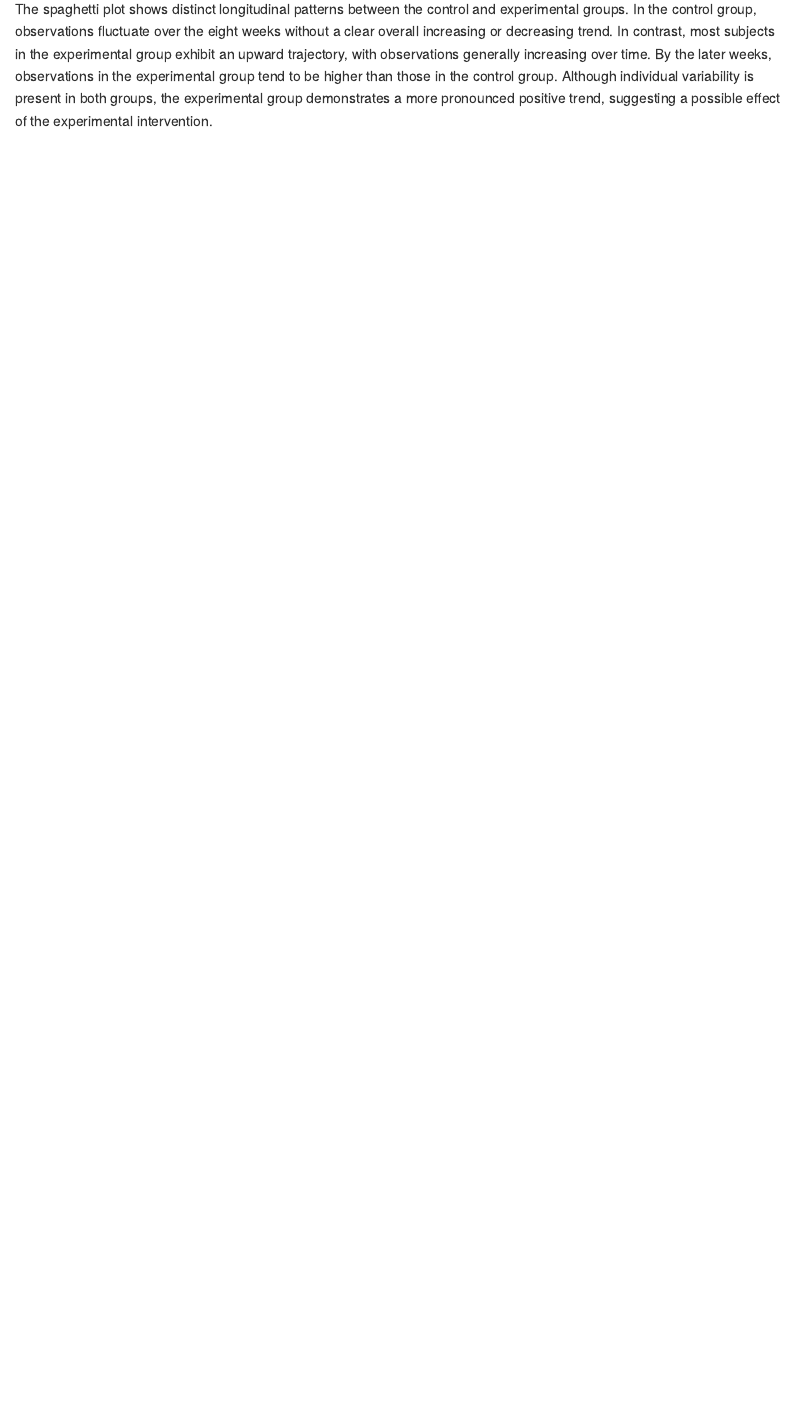
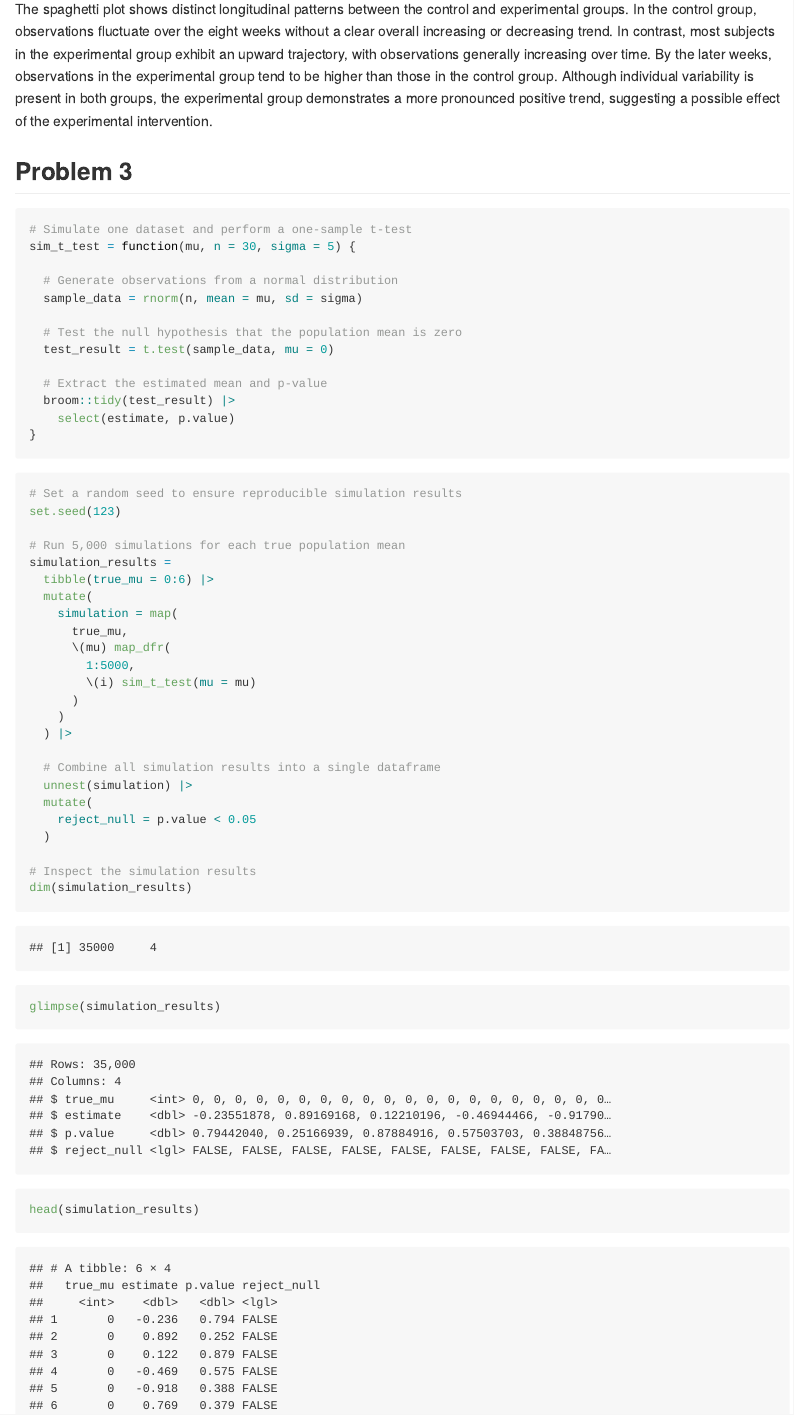
Before and after one commit to MakotoHayase/p8105_hw5_zg2627, an R Markdown document (p8105_hw5_zg2627.Rmd): the page in a window 1100 px wide, from 6160 px down. The pictures show the output file p8105_hw5_zg2627.md that the author committed with the source, drawn offline in the style of GitHub.

Commit message:
Implement statistical power simulations

````diff
--- a/p8105_hw5_zg2627.Rmd
+++ b/p8105_hw5_zg2627.Rmd
@@ -189,3 +189,60 @@ longitudinal_data |>
 ```
 
 The spaghetti plot shows distinct longitudinal patterns between the control and experimental groups. In the control group, observations fluctuate over the eight weeks without a clear overall increasing or decreasing trend. In contrast, most subjects in the experimental group exhibit an upward trajectory, with observations generally increasing over time. By the later weeks, observations in the experimental group tend to be higher than those in the control group. Although individual variability is present in both groups, the experimental group demonstrates a more pronounced positive trend, suggesting a possible effect of the experimental intervention.
+
+
+## Problem 3
+
+```{r}
+# Simulate one dataset and perform a one-sample t-test
+sim_t_test = function(mu, n = 30, sigma = 5) {
+
+  # Generate observations from a normal distribution
+  sample_data = rnorm(n, mean = mu, sd = sigma)
+
+  # Test the null hypothesis that the population mean is zero
+  test_result = t.test(sample_data, mu = 0)
+
+  # Extract the estimated mean and p-value
+  broom::tidy(test_result) |>
+    select(estimate, p.value)
+}
+```
+
+```{r, include=FALSE}
+# Verify that the simulation function returns the expected variables
+set.seed(123)
+
+sim_t_test(mu = 0)
+sim_t_test(mu = 3)
+sim_t_test(mu = 6)
+```
+
+```{r}
+# Set a random seed to ensure reproducible simulation results
+set.seed(123)
+
+# Run 5,000 simulations for each true population mean
+simulation_results =
+  tibble(true_mu = 0:6) |>
+  mutate(
+    simulation = map(
+      true_mu,
+      \(mu) map_dfr(
+        1:5000,
+        \(i) sim_t_test(mu = mu)
+      )
+    )
+  ) |>
+
+  # Combine all simulation results into a single dataframe
+  unnest(simulation) |>
+  mutate(
+    reject_null = p.value < 0.05
+  )
+
+# Inspect the simulation results
+dim(simulation_results)
+glimpse(simulation_results)
+head(simulation_results)
+```
````
Also changed, not shown: p8105_hw5_zg2627.md.
